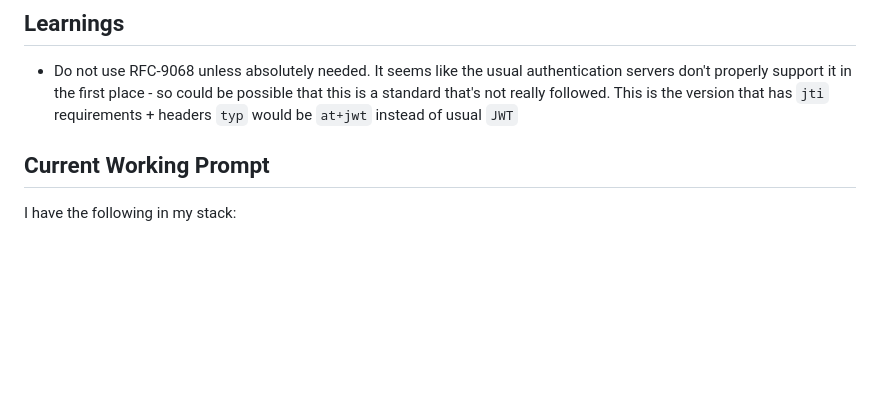
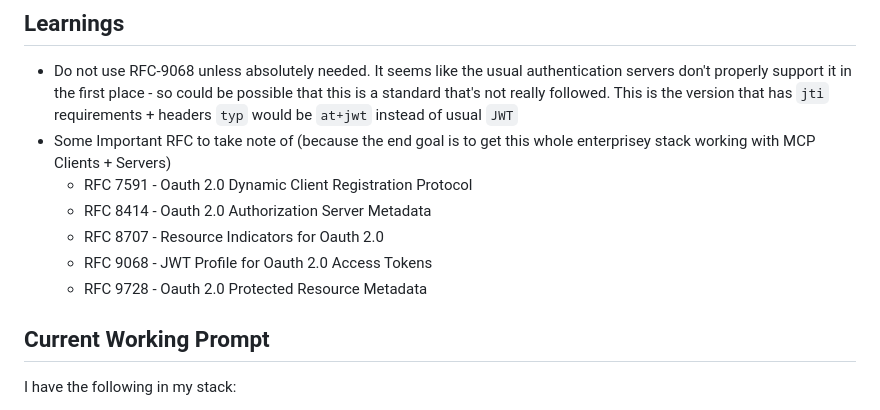
Before and after one commit to hairizuanbinnoorazman/enterprisey-stack, a Markdown page: README.md, the part around the change. GitHub-like rendering; blank space fills up the shorter version.

Commit message:
docs: Move information on important RFCs to take note of

```diff
--- a/README.md
+++ b/README.md
@@ -23,6 +23,12 @@ Details for what the user info means
 ## Learnings
 
 - Do not use RFC-9068 unless absolutely needed. It seems like the usual authentication servers don't properly support it in the first place - so could be possible that this is a standard that's not really followed. This is the version that has `jti` requirements + headers `typ` would be `at+jwt` instead of usual `JWT`
+- Some Important RFC to take note of (because the end goal is to get this whole enterprisey stack working with MCP Clients + Servers)
+  - RFC 7591 - Oauth 2.0 Dynamic Client Registration Protocol
+  - RFC 8414 - Oauth 2.0 Authorization Server Metadata
+  - RFC 8707 - Resource Indicators for Oauth 2.0
+  - RFC 9068 - JWT Profile for Oauth 2.0 Access Tokens
+  - RFC 9728 - Oauth 2.0 Protected Resource Metadata
 
 ## Current Working Prompt
 
```
